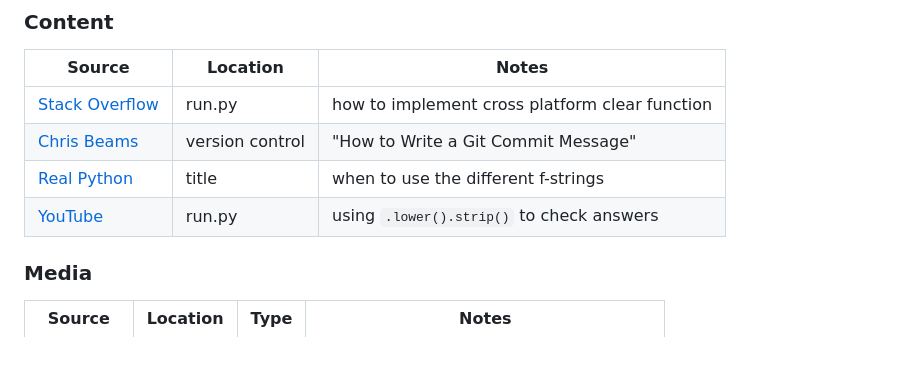
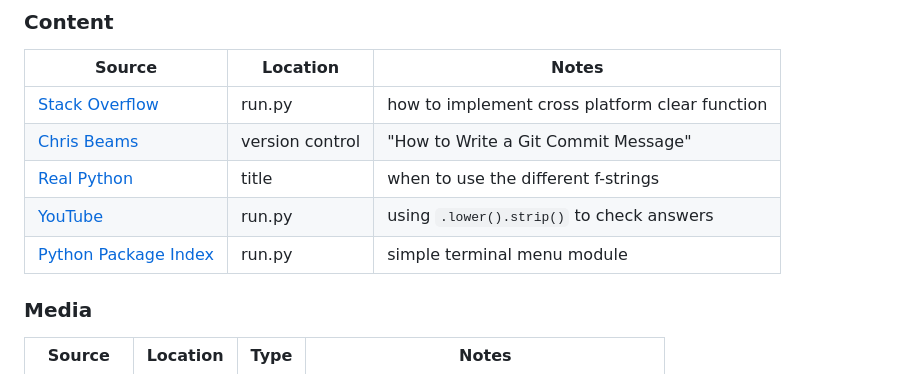
Before and after one commit to Nic-Wallace/killer-cats, a Markdown page: README.md, the part around the change. Drawn GitHub-style; blank space fills up the shorter version.

Commit message:
Add credits for simple terminal menu module

```diff
--- a/README.md
+++ b/README.md
@@ -203,6 +203,7 @@ You can fork this repository by using the following steps:
 | [Chris Beams](https://chris.beams.io/posts/git-commit) | version control | "How to Write a Git Commit Message" |
 | [Real Python](https://realpython.com/python-f-strings/) | title | when to use the different f-strings |
 | [YouTube](https://www.youtube.com/watch?v=DEcFCn2ubSg) | run.py | using `.lower().strip()` to check answers |
+| [Python Package Index](https://pypi.org/project/simple-term-menu/#description) | run.py | simple terminal menu module |
 
 ### Media
 
```
